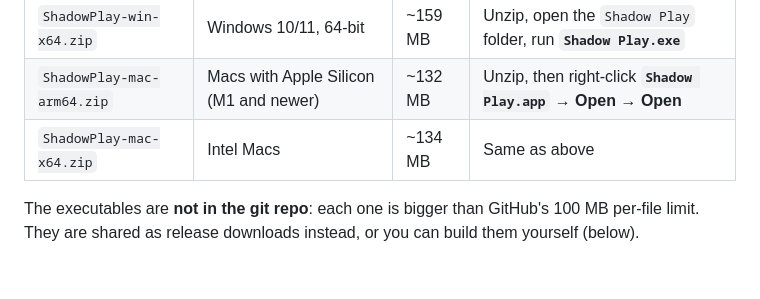
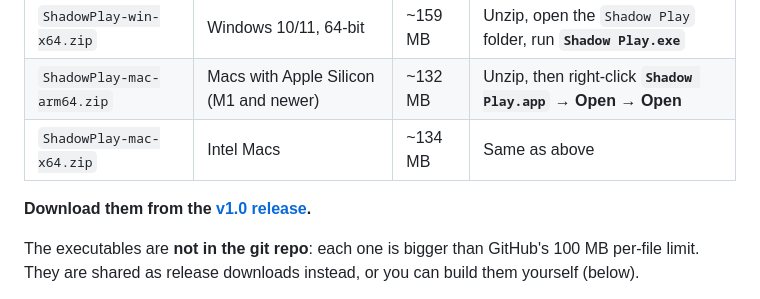
Before and after one commit to husnainriaz495/shadow-play, a Markdown page: README.md, the part around the change. Drawn GitHub-style; blank space fills up the shorter version.

Commit message:
README: link to the v1.0 release builds

```diff
--- a/README.md
+++ b/README.md
@@ -105,6 +105,9 @@ window.
 | `ShadowPlay-mac-arm64.zip` | Macs with Apple Silicon (M1 and newer) | ~132 MB | Unzip, then right-click **`Shadow Play.app`** → **Open** → **Open** |
 | `ShadowPlay-mac-x64.zip` | Intel Macs | ~134 MB | Same as above |
 
+**Download them from the
+[v1.0 release](https://github.com/husnainriaz495/shadow-play/releases/tag/v1.0).**
+
 The executables are **not in the git repo**: each one is bigger than
 GitHub's 100 MB per-file limit. They are shared as release downloads
 instead, or you can build them yourself (below).
```
